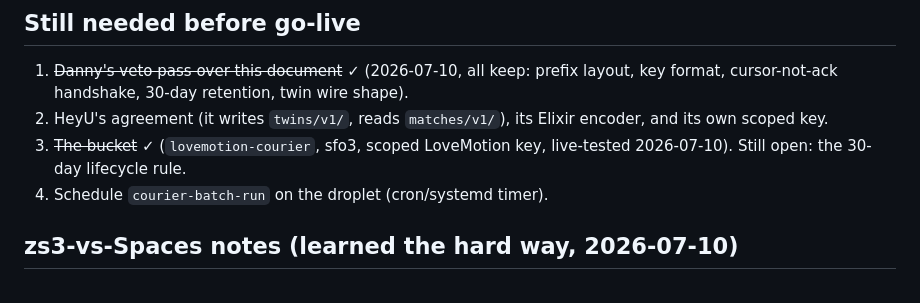
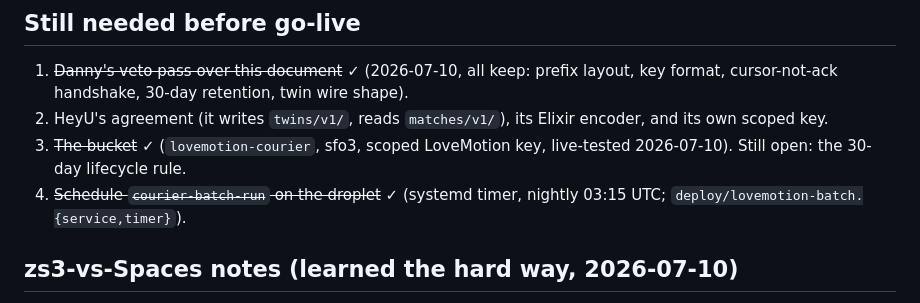
Before and after one commit to lovemotion/lovemotion, a Markdown page: COURIER.md, the part around the change. Drawn GitHub-style.

```diff
--- a/COURIER.md
+++ b/COURIER.md
@@ -152,7 +152,8 @@ still before it; it is never skipped silently.
    its Elixir encoder, and its own scoped key.
 3. ~~The bucket~~ ✓ (`lovemotion-courier`, sfo3, scoped LoveMotion key,
    live-tested 2026-07-10). Still open: the 30-day lifecycle rule.
-4. Schedule `courier-batch-run` on the droplet (cron/systemd timer).
+4. ~~Schedule `courier-batch-run` on the droplet~~ ✓ (systemd timer,
+   nightly 03:15 UTC; `deploy/lovemotion-batch.{service,timer}`).
 
 ## zs3-vs-Spaces notes (learned the hard way, 2026-07-10)
 
```
Also changed, not shown: CLAUDE.md (+1 -1 lines).
